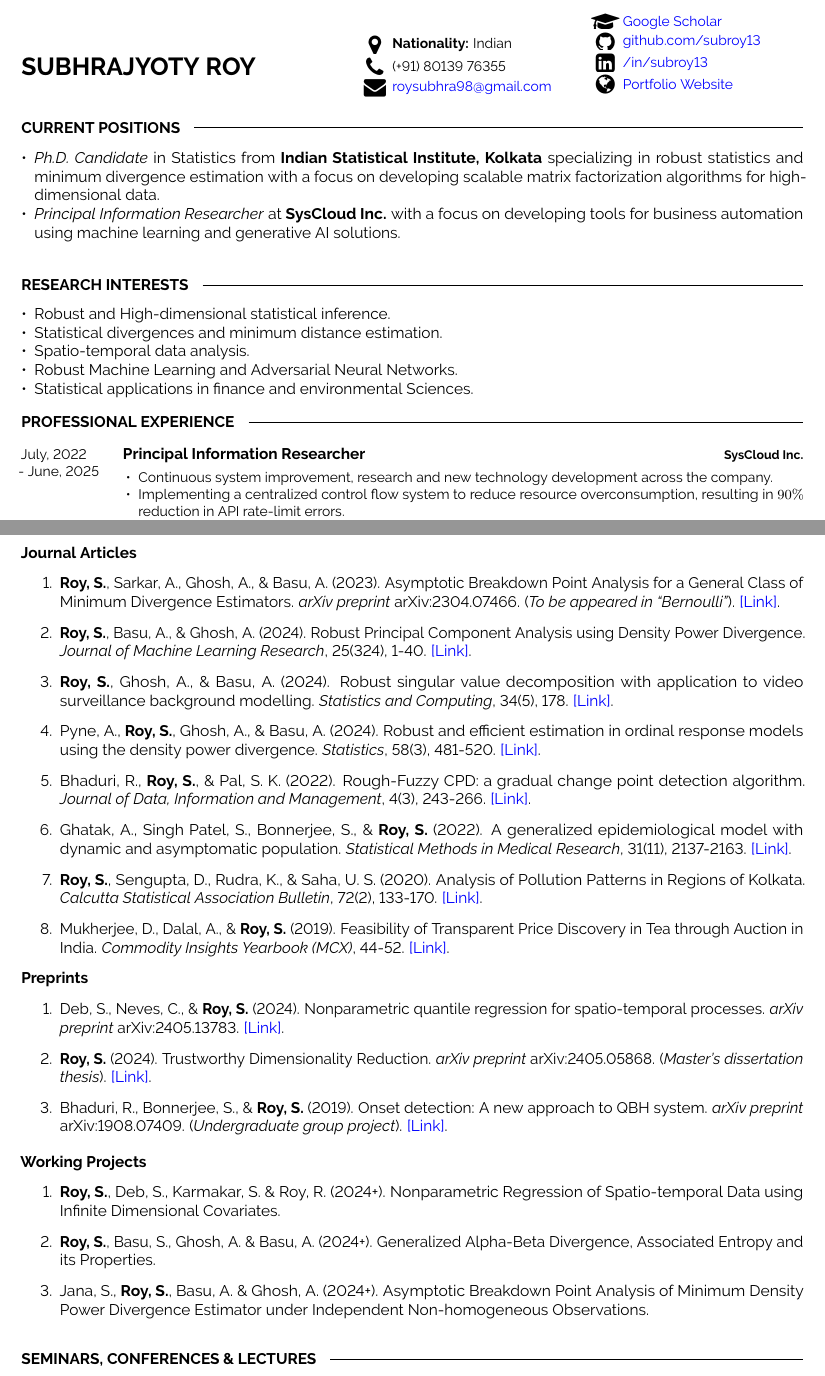
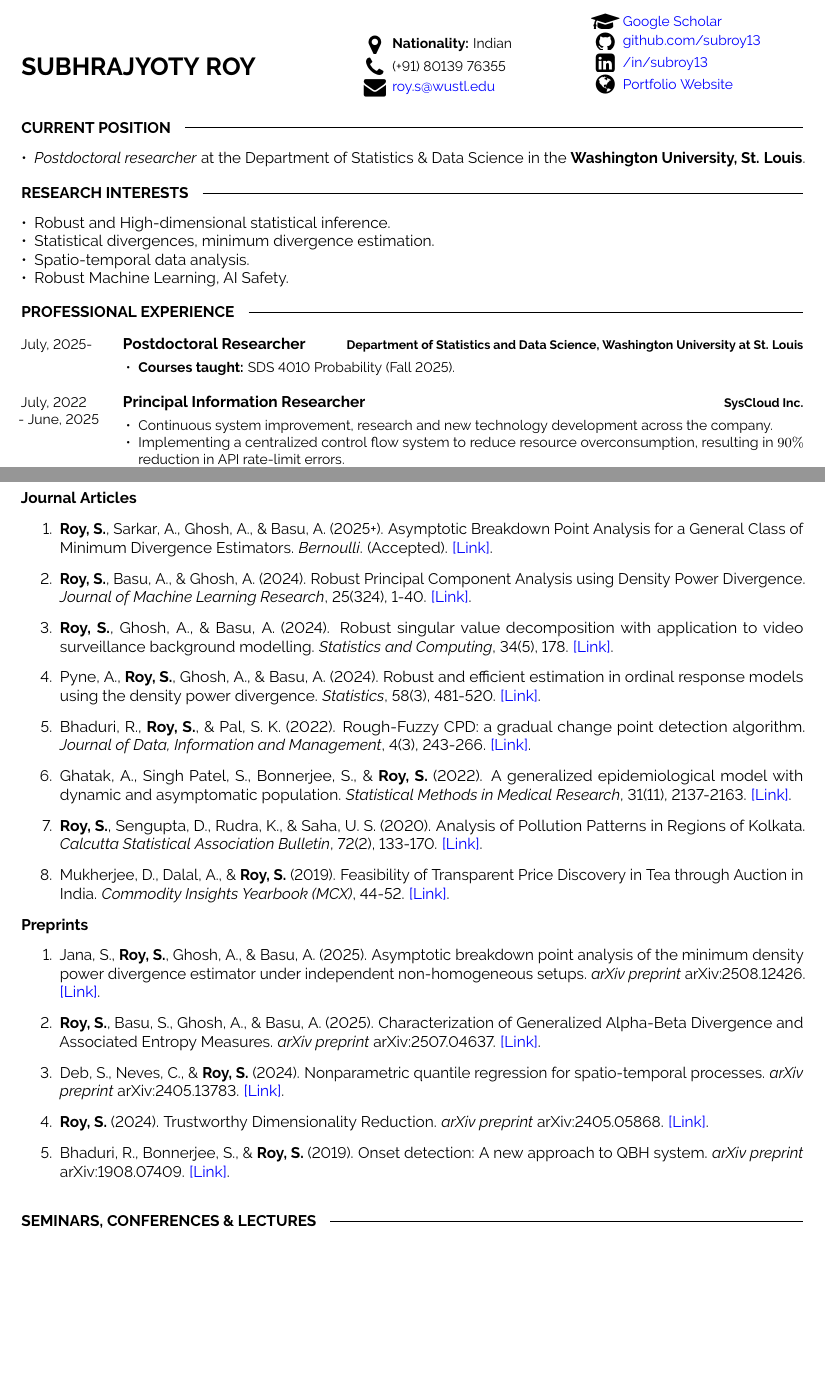
Before and after one commit to subroy13/statwiztalks, a LaTeX CV (cv.tex): two parts of pages 1 and 2 of 4, joined at a grey line, cut so that both start at the same text, the shorter picture padded with empty space. Compiled offline with pdfLaTeX.

Commit message:
Updates from Overleaf

```diff
--- a/cv.tex
+++ b/cv.tex
@@ -58,7 +58,7 @@
             \small
             \icon{MapMarker}{11}{\textbf{Nationality:} Indian}\vspace{-1.5mm}\\
             \icon{Phone}{11}{(+91) 80139 76355}\vspace{-1.5mm}\\
-            \icon{Envelope}{11}{\href{mailto:roysubhra98@gmail.com}{roysubhra98@gmail.com}}\vspace{-1.5mm}\\
+            \icon{Envelope}{11}{\href{mailto:roy.s@wustl.edu}{roy.s@wustl.edu}}\vspace{-1.5mm}\\
         \end{minipage}
 
     } % First name
@@ -78,17 +78,17 @@
 % -------------------------
 % Introduction
 % -------------------------
-\cvsect{Current Positions}
+\cvsect{Current Position}
 \vspace{-14pt}
 
 \begin{itemize}[noitemsep, leftmargin=*]
-    \item \emph{Ph.D. Candidate} in Statistics from \textbf{Indian Statistical Institute, Kolkata} specializing in robust statistics and minimum divergence estimation with a focus on developing scalable matrix factorization algorithms for high-dimensional data.
-    \item \emph{Principal Information Researcher} at \textbf{SysCloud Inc.} with a focus on developing tools for business automation using machine learning and generative AI solutions.
+    \item \emph{Postdoctoral researcher} at the Department of Statistics \& Data Science in the \textbf{Washington University, St. Louis}.
 \end{itemize}
 
 % ----------------
 % Interests
 % ---------------
+\vspace*{-0.4cm}
 \cvsect{Research Interests}
 \vspace{-15pt}
 
@@ -101,18 +101,27 @@
 
 \begin{itemize}[noitemsep, leftmargin=*]
     \item Robust and High-dimensional statistical inference.
-    \item Statistical divergences and minimum distance estimation.
+    \item Statistical divergences, minimum divergence estimation.
     \item Spatio-temporal data analysis.
-    \item Robust Machine Learning and Adversarial Neural Networks.
-    \item Statistical applications in finance and environmental Sciences.
+    \item Robust Machine Learning, AI Safety.
+    % \item Statistical applications in finance and environmental sciences.
 \end{itemize}
 
-%----------------------------------------------------------------------------------------
+%-----------------------------------------------------------------------
 %   WORK EXPERIENCES
-%----------------------------------------------------------------------------------------
+%-----------------------------------------------------------------------
 \vspace{-12pt}
 \cvsect{Professional Experience}
 \begin{entrylist}
+    \entry
+    {July, 2025-}
+    {Postdoctoral Researcher}
+    {Department of Statistics and Data Science, Washington University at St. Louis}
+    {\vspace{-7pt}\small
+    \begin{itemize}[noitemsep,topsep=0pt,parsep=0pt,partopsep=0pt, leftmargin=10pt]
+        \item \textbf{Courses taught:} SDS 4010 Probability (Fall 2025).
+    \end{itemize}
+    }
     \entry
     {July, 2022\\ - June, 2025}
     {Principal Information Researcher}
@@ -201,5 +208,7 @@
     {Grade: $94.57\%$, State Rank \emph{20th}.}
 \end{entrylist}
 
-%----------------------------------------------------------------------------------------
+
+
+%-----------------------------------------------------------------------
 %   Publications
@@ -209,7 +218,7 @@
 
 \textbf{Journal Articles}
 \begin{enumerate}
-    \item \textbf{Roy, S.}, Sarkar, A., Ghosh, A., \& Basu, A. (2023). Asymptotic Breakdown Point Analysis for a General Class of Minimum Divergence Estimators. \emph{arXiv preprint} arXiv:2304.07466. (\textit{To be appeared in ``Bernoulli''}). \href{https://arxiv.org/abs/2304.07466}{[Link]}.
+    \item \textbf{Roy, S.}, Sarkar, A., Ghosh, A., \& Basu, A. (2025+). Asymptotic Breakdown Point Analysis for a General Class of Minimum Divergence Estimators. \emph{Bernoulli}. (Accepted). \href{https://www.e-publications.org/ims/submission/BEJ/user/submissionFile/65827?confirm=911f0874}{[Link]}.
     \item \textbf{Roy, S.}, Basu, A., \& Ghosh, A. (2024). Robust Principal Component Analysis using Density Power Divergence. \emph{Journal of Machine Learning Research}, 25(324), 1-40. \href{https://www.jmlr.org/papers/v25/23-1096.html}{[Link]}.
     \item \textbf{Roy, S.}, Ghosh, A., \& Basu, A. (2024). Robust singular value decomposition with application to video surveillance background modelling. \emph{Statistics and Computing}, 34(5), 178. \href{https://link.springer.com/article/10.1007/s11222-024-10493-7}{[Link]}.
     \item Pyne, A., \textbf{Roy, S.}, Ghosh, A., \& Basu, A. (2024). Robust and efficient estimation in ordinal response models using the density power divergence. \emph{Statistics}, 58(3), 481-520. \href{https://www.tandfonline.com/doi/abs/10.1080/02331888.2024.2347329}{[Link]}.
@@ -221,19 +230,19 @@
 
 \textbf{Preprints}
 \begin{enumerate}
+    \item Jana, S., \textbf{Roy, S.}, Ghosh, A., \& Basu, A. (2025). Asymptotic breakdown point analysis of the minimum density power divergence estimator under independent non-homogeneous setups. \emph{arXiv preprint} arXiv:2508.12426. \href{https://arxiv.org/abs/2508.12426}{[Link]}.
+    \item \textbf{Roy, S.}, Basu, S., Ghosh, A., \& Basu, A. (2025). Characterization of Generalized Alpha-Beta Divergence and Associated Entropy Measures. \emph{arXiv preprint} arXiv:2507.04637. \href{https://arxiv.org/abs/2507.04637}{[Link]}.
     \item Deb, S., Neves, C., \& \textbf{Roy, S.} (2024). Nonparametric quantile regression for spatio-temporal processes. \emph{arXiv preprint} arXiv:2405.13783. \href{https://arxiv.org/abs/2405.13783}{[Link]}.
-    \item \textbf{Roy, S.} (2024). Trustworthy Dimensionality Reduction. \emph{arXiv preprint} arXiv:2405.05868. (\textit{Master's dissertation thesis}). \href{https://arxiv.org/abs/2405.05868}{[Link]}.
-    \item Bhaduri, R., Bonnerjee, S., \& \textbf{Roy, S.} (2019). Onset detection: A new approach to QBH system. \emph{arXiv preprint} arXiv:1908.07409. (\textit{Undergraduate group project}). \href{https://arxiv.org/abs/1908.07409}{[Link]}.
+    \item \textbf{Roy, S.} (2024). Trustworthy Dimensionality Reduction. \emph{arXiv preprint} arXiv:2405.05868. \href{https://arxiv.org/abs/2405.05868}{[Link]}.
+    \item Bhaduri, R., Bonnerjee, S., \& \textbf{Roy, S.} (2019). Onset detection: A new approach to QBH system. \emph{arXiv preprint} arXiv:1908.07409. \href{https://arxiv.org/abs/1908.07409}{[Link]}.
 \end{enumerate}
 
-\vspace{0.1cm}
-\textbf{Working Projects}
-\begin{enumerate}
-    \item \textbf{Roy, S.}, Deb, S., Karmakar, S. \& Roy, R. (2024+). Nonparametric Regression of Spatio-temporal Data using Infinite Dimensional Covariates.
-    \item \textbf{Roy, S.}, Basu, S., Ghosh, A. \& Basu, A. (2024+). Generalized Alpha-Beta Divergence, Associated Entropy and its Properties.
-    % \item \textbf{Roy, S.}, Basu, S., Ghosh, A. \& Basu, A. (2024+). Asymptotic Breakdown Point Analysis for Minimum Generalized Alpha-Beta Divergence Estimator.
-    \item Jana, S., \textbf{Roy, S.}, Basu, A. \& Ghosh, A. (2024+). Asymptotic Breakdown Point Analysis of Minimum Density Power Divergence Estimator under Independent Non-homogeneous Observations.
-\end{enumerate}
+% \vspace{0.1cm}
+% \textbf{Working Projects}
+% \begin{enumerate}
+%     \item \textbf{Roy, S.}, Deb, S., Karmakar, S. \& Roy, R. (2024+). Nonparametric Regression of Spatio-temporal Data using Infinite Dimensional Covariates.
+%     \item Jana, S., \textbf{Roy, S.}, Basu, A. \& Ghosh, A. (2024+). Asymptotic Breakdown Point Analysis of Minimum Density Power Divergence Estimator under Independent Non-homogeneous Observations.
+% \end{enumerate}
 
 
 % ----------------
```
Also changed, not shown: cv.pdf, cv.tex (144 more changed lines).
